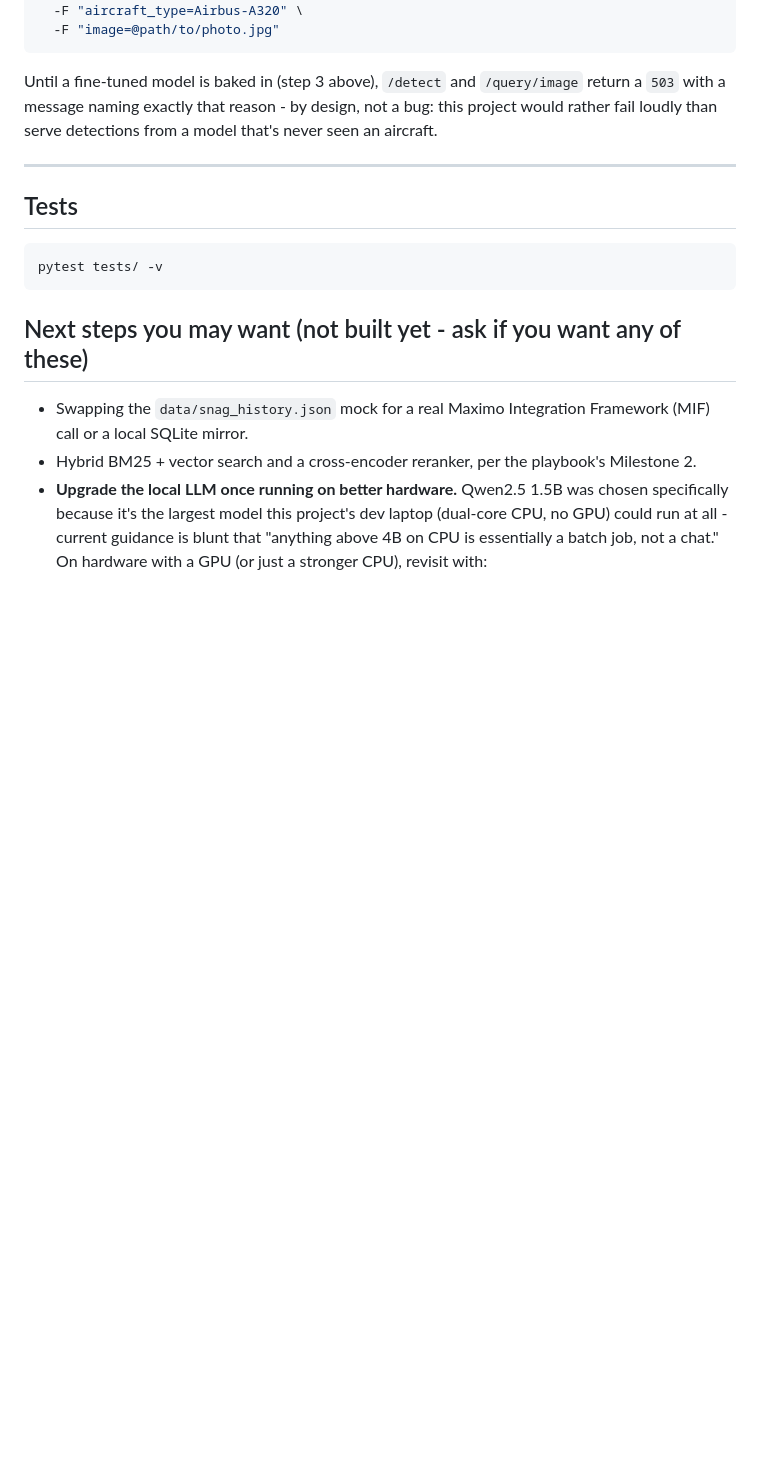
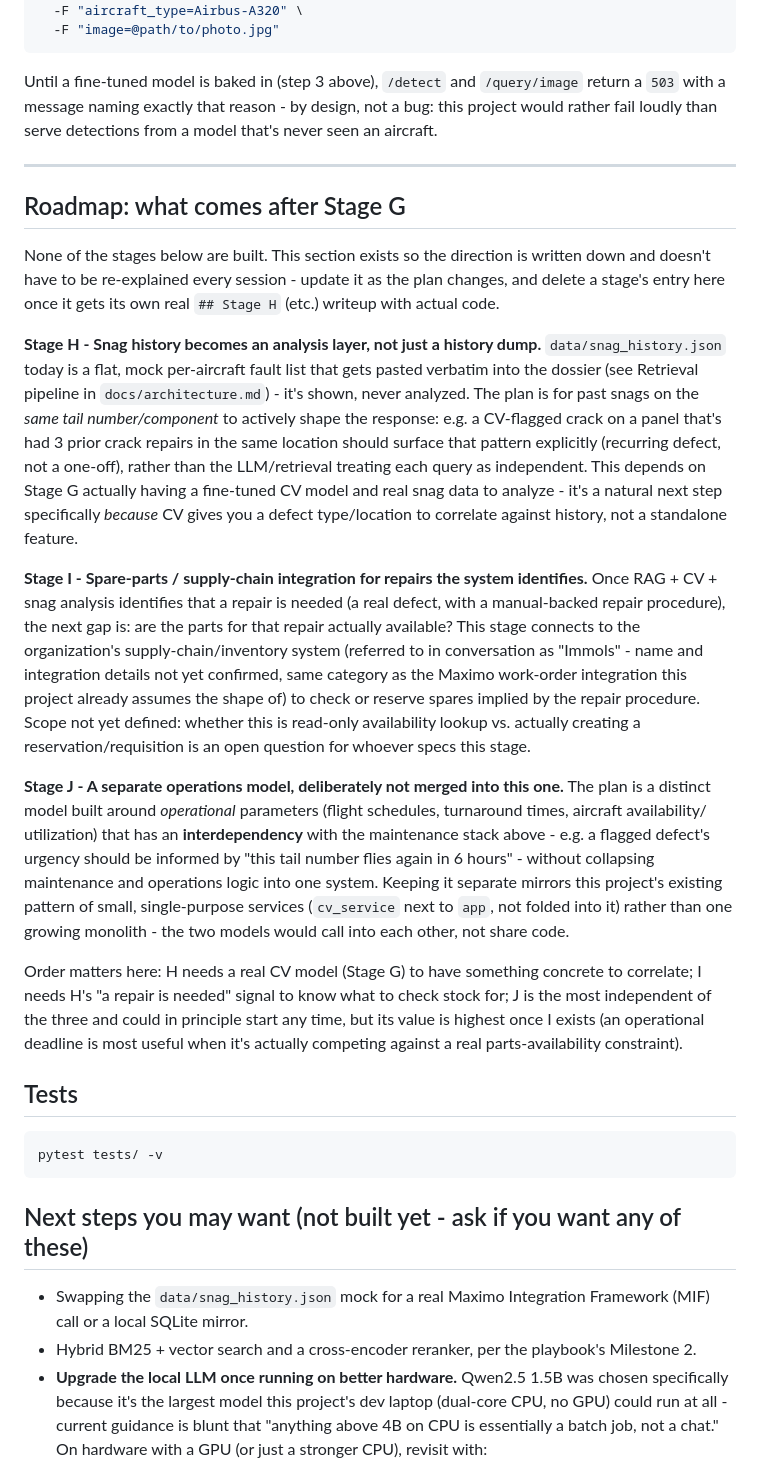
Before and after one commit to connectsamsonelias-ctrl/demo, a Markdown page: aviation_rag_project/README.md, the part around the change. Drawn GitHub-style; blank space fills up the shorter version.

Commit message:
Document multi-stage product roadmap beyond CV integration (Stage H-J)
Captures the planned direction so it doesn't need re-explaining each
session: snag-history pattern analysis, supply-chain/spare-parts
integration for identified repairs, and a separate interdependent
operations model. No code changes - roadmap only, nothing built yet.

Co-Authored-By: Claude Sonnet 5 <noreply@anthropic.com>
Claude-Session: https://claude.ai/code/session_013JfbcfKZ9n6Y56xd5BPVG9

````diff
--- a/aviation_rag_project/README.md
+++ b/aviation_rag_project/README.md
@@ -581,6 +581,56 @@ detections from a model that's never seen an aircraft.
 
 ---
 
+## Roadmap: what comes after Stage G
+
+None of the stages below are built. This section exists so the direction
+is written down and doesn't have to be re-explained every session -
+update it as the plan changes, and delete a stage's entry here once it
+gets its own real `## Stage H` (etc.) writeup with actual code.
+
+**Stage H - Snag history becomes an analysis layer, not just a history
+dump.** `data/snag_history.json` today is a flat, mock per-aircraft fault
+list that gets pasted verbatim into the dossier (see Retrieval pipeline in
+`docs/architecture.md`) - it's shown, never analyzed. The plan is for past
+snags on the *same tail number/component* to actively shape the response:
+e.g. a CV-flagged crack on a panel that's had 3 prior crack repairs in the
+same location should surface that pattern explicitly (recurring defect,
+not a one-off), rather than the LLM/retrieval treating each query as
+independent. This depends on Stage G actually having a fine-tuned CV
+model and real snag data to analyze - it's a natural next step specifically
+*because* CV gives you a defect type/location to correlate against
+history, not a standalone feature.
+
+**Stage I - Spare-parts / supply-chain integration for repairs the system
+identifies.** Once RAG + CV + snag analysis identifies that a repair is
+needed (a real defect, with a manual-backed repair procedure), the next
+gap is: are the parts for that repair actually available? This stage
+connects to the organization's supply-chain/inventory system (referred to
+in conversation as "Immols" - name and integration details not yet
+confirmed, same category as the Maximo work-order integration this
+project already assumes the shape of) to check or reserve spares implied
+by the repair procedure. Scope not yet defined: whether this is
+read-only availability lookup vs. actually creating a reservation/requisition
+is an open question for whoever specs this stage.
+
+**Stage J - A separate operations model, deliberately not merged into
+this one.** The plan is a distinct model built around *operational*
+parameters (flight schedules, turnaround times, aircraft availability/
+utilization) that has an **interdependency** with the maintenance stack
+above - e.g. a flagged defect's urgency should be informed by "this
+tail number flies again in 6 hours" - without collapsing maintenance and
+operations logic into one system. Keeping it separate mirrors this
+project's existing pattern of small, single-purpose services (`cv_service`
+next to `app`, not folded into it) rather than one growing monolith - the
+two models would call into each other, not share code.
+
+Order matters here: H needs a real CV model (Stage G) to have something
+concrete to correlate; I needs H's "a repair is needed" signal to know
+what to check stock for; J is the most independent of the three and could
+in principle start any time, but its value is highest once I exists (an
+operational deadline is most useful when it's actually competing against a
+real parts-availability constraint).
+
 ## Tests
 
 ```bash
````
